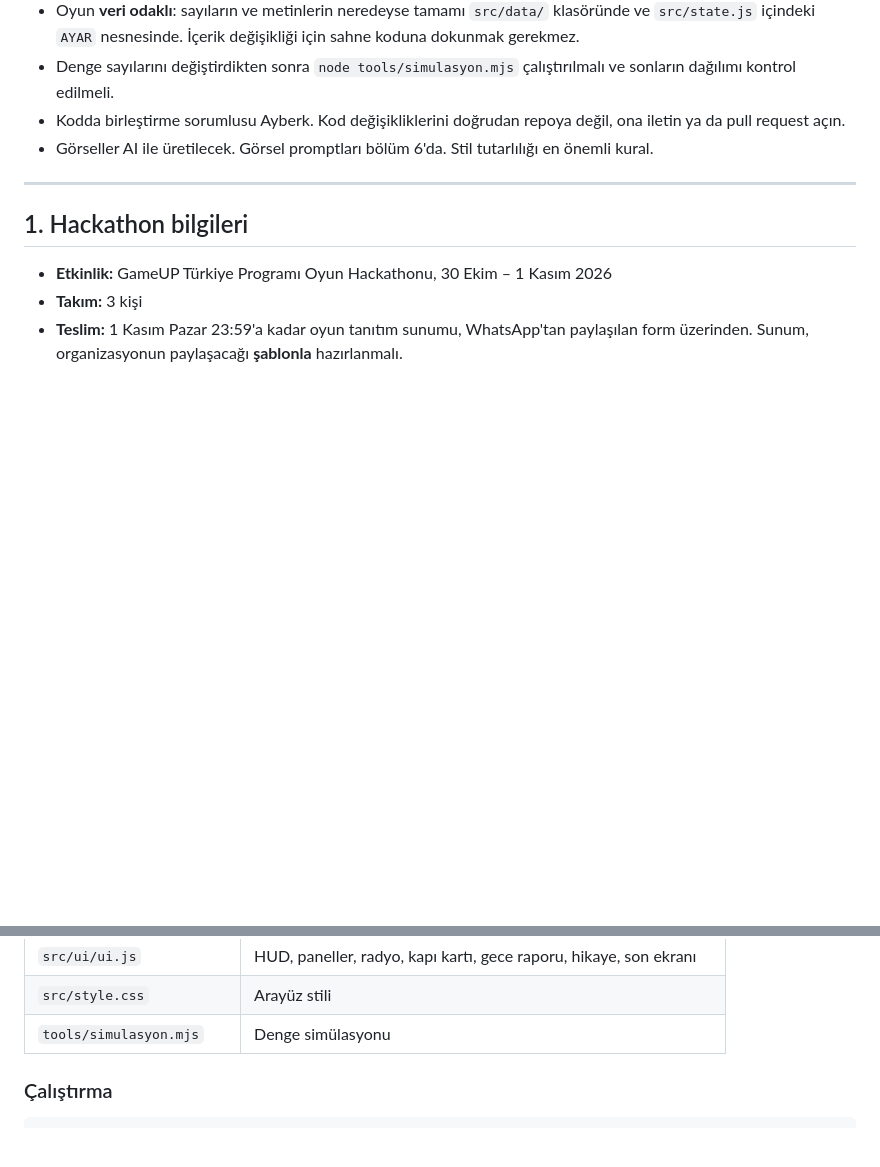
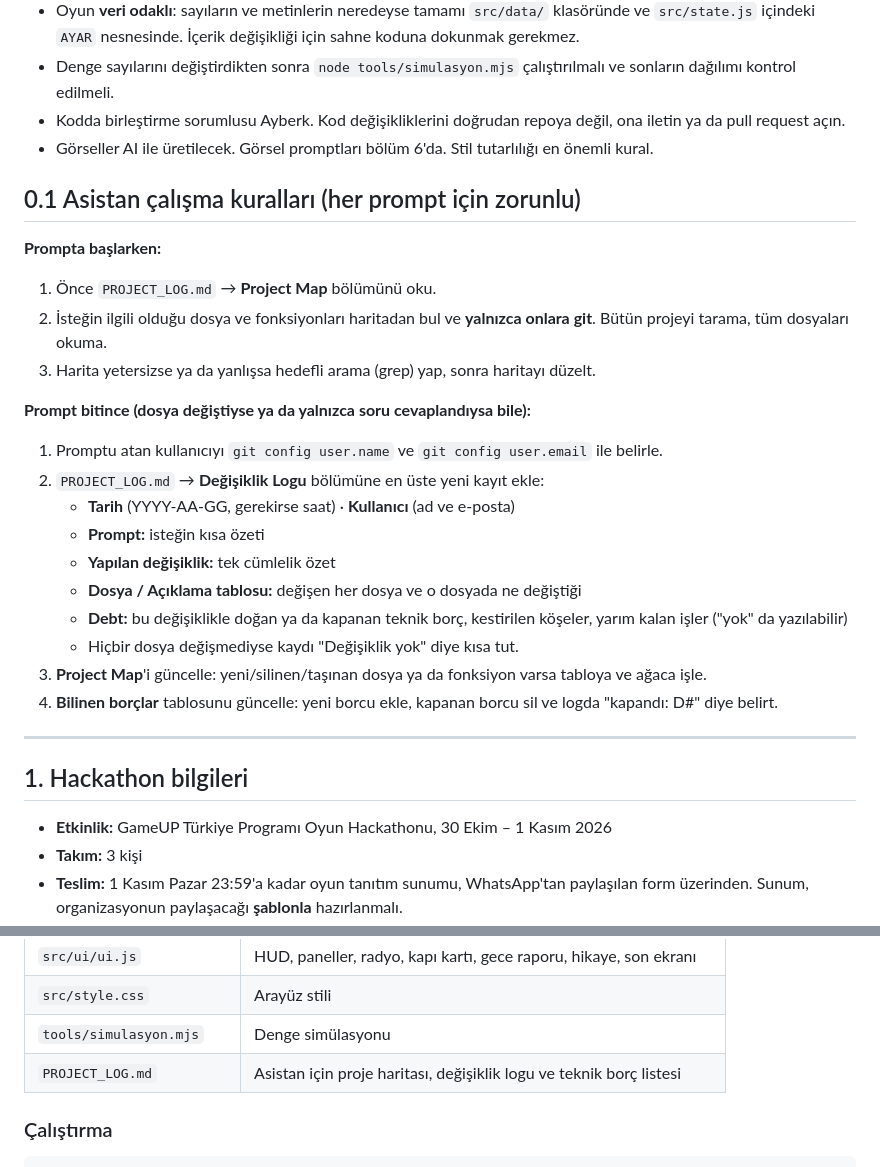
Before and after one commit to Kedaybehzat/son-denge, a Markdown page: CLAUDE.md, 2 parts joined by grey strips. Rendered like a GitHub page; blank space fills up the shorter version.

Commit message:
Asistan çalışma kuralları ve proje logu (PROJECT_LOG.md)
Co-Authored-By: Claude Opus 5.5 <noreply@anthropic.com>

````diff
--- a/CLAUDE.md
+++ b/CLAUDE.md
@@ -21,6 +21,25 @@ Bu dosyayı bir yapay zeka asistanına veriyorsan, asistan şunları bilmeli:
 - Denge sayılarını değiştirdikten sonra `node tools/simulasyon.mjs` çalıştırılmalı ve sonların dağılımı kontrol edilmeli.
 - Kodda birleştirme sorumlusu Ayberk. Kod değişikliklerini doğrudan repoya değil, ona iletin ya da pull request açın.
 - Görseller AI ile üretilecek. Görsel promptları bölüm 6'da. Stil tutarlılığı en önemli kural.
+
+## 0.1 Asistan çalışma kuralları (her prompt için zorunlu)
+
+**Prompta başlarken:**
+1. Önce `PROJECT_LOG.md` → **Project Map** bölümünü oku.
+2. İsteğin ilgili olduğu dosya ve fonksiyonları haritadan bul ve **yalnızca onlara git**. Bütün projeyi tarama, tüm dosyaları okuma.
+3. Harita yetersizse ya da yanlışsa hedefli arama (grep) yap, sonra haritayı düzelt.
+
+**Prompt bitince (dosya değiştiyse ya da yalnızca soru cevaplandıysa bile):**
+1. Promptu atan kullanıcıyı `git config user.name` ve `git config user.email` ile belirle.
+2. `PROJECT_LOG.md` → **Değişiklik Logu** bölümüne en üste yeni kayıt ekle:
+   - **Tarih** (YYYY-AA-GG, gerekirse saat) · **Kullanıcı** (ad ve e-posta)
+   - **Prompt:** isteğin kısa özeti
+   - **Yapılan değişiklik:** tek cümlelik özet
+   - **Dosya / Açıklama tablosu:** değişen her dosya ve o dosyada ne değiştiği
+   - **Debt:** bu değişiklikle doğan ya da kapanan teknik borç, kestirilen köşeler, yarım kalan işler ("yok" da yazılabilir)
+   - Hiçbir dosya değişmediyse kaydı "Değişiklik yok" diye kısa tut.
+3. **Project Map**'i güncelle: yeni/silinen/taşınan dosya ya da fonksiyon varsa tabloya ve ağaca işle.
+4. **Bilinen borçlar** tablosunu güncelle: yeni borcu ekle, kapanan borcu sil ve logda "kapandı: D#" diye belirt.
 
 ---
 
@@ -275,6 +294,7 @@ Denge düştükçe dünya kodla değişiyor:
 | `src/ui/ui.js` | HUD, paneller, radyo, kapı kartı, gece raporu, hikaye, son ekranı |
 | `src/style.css` | Arayüz stili |
 | `tools/simulasyon.mjs` | Denge simülasyonu |
+| `PROJECT_LOG.md` | Asistan için proje haritası, değişiklik logu ve teknik borç listesi |
 
 ### Çalıştırma
 ```bash
````
Also changed, not shown: PROJECT_LOG.md (added, +95 -0 lines).
